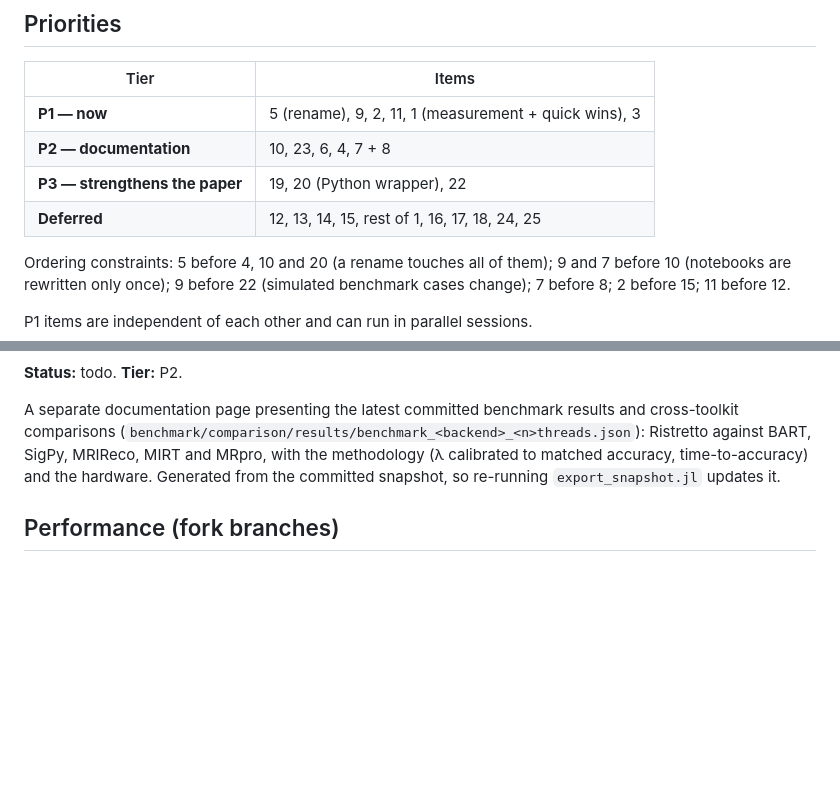
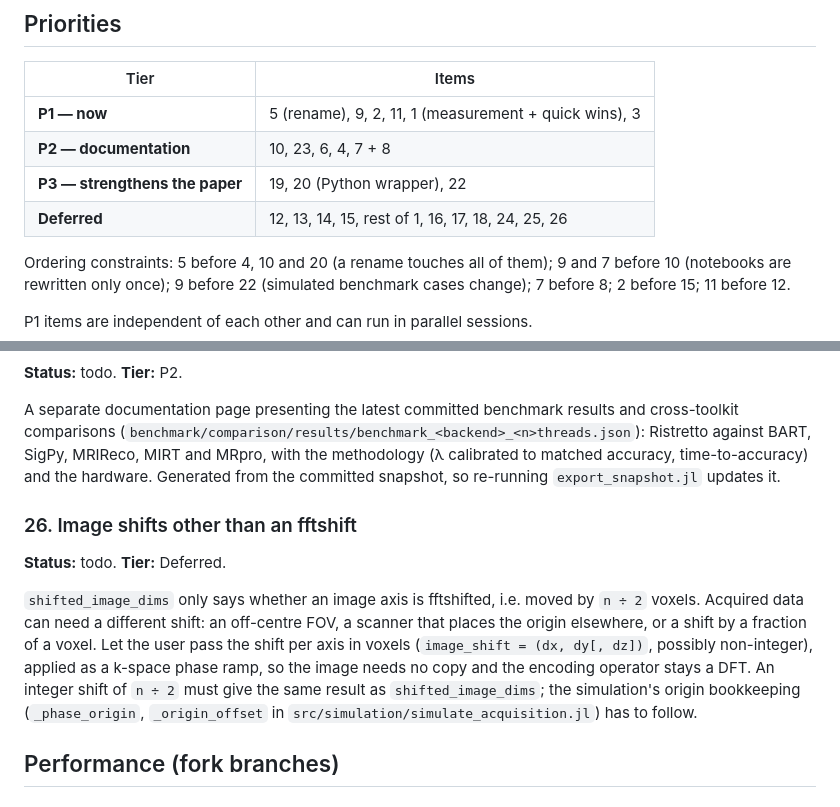
Before and after one commit to hakkelt/MriReconstructionToolbox.jl, a Markdown page: ROADMAP.md, 2 parts joined by grey strips. GitHub-like rendering; blank space fills up the shorter version.

Commit message:
docs(roadmap): add item 26, image shifts other than an fftshift
shifted_image_dims only expresses a shift by n ÷ 2 voxels. Item 26
(deferred) lets the user pass the shift per axis in voxels, applied as
a k-space phase ramp.

Co-Authored-By: Claude Opus 5.5 <noreply@anthropic.com>

```diff
--- a/ROADMAP.md
+++ b/ROADMAP.md
@@ -17,7 +17,7 @@ apply throughout; in particular, changes to vendored packages go on fork branche
 | **P1 — now** | 5 (rename), 9, 2, 11, 1 (measurement + quick wins), 3 |
 | **P2 — documentation** | 10, 23, 6, 4, 7 + 8 |
 | **P3 — strengthens the paper** | 19, 20 (Python wrapper), 22 |
-| **Deferred** | 12, 13, 14, 15, rest of 1, 16, 17, 18, 24, 25 |
+| **Deferred** | 12, 13, 14, 15, rest of 1, 16, 17, 18, 24, 25, 26 |
 
 Ordering constraints: 5 before 4, 10 and 20 (a rename touches all of them); 9 and 7 before 10
 (notebooks are rewritten only once); 9 before 22 (simulated benchmark cases change); 7 before 8;
@@ -192,6 +192,17 @@ SigPy, MRIReco, MIRT and MRpro, with the methodology (λ calibrated to matched a
 time-to-accuracy) and the hardware. Generated from the committed snapshot, so re-running
 `export_snapshot.jl` updates it.
 
+### 26. Image shifts other than an fftshift
+**Status:** todo. **Tier:** Deferred.
+
+`shifted_image_dims` only says whether an image axis is fftshifted, i.e. moved by `n ÷ 2` voxels.
+Acquired data can need a different shift: an off-centre FOV, a scanner that places the origin
+elsewhere, or a shift by a fraction of a voxel. Let the user pass the shift per axis in voxels
+(`image_shift = (dx, dy[, dz])`, possibly non-integer), applied as a k-space phase ramp, so the
+image needs no copy and the encoding operator stays a DFT. An integer shift of `n ÷ 2` must give
+the same result as `shifted_image_dims`; the simulation's origin bookkeeping
+(`_phase_origin`, `_origin_offset` in `src/simulation/simulate_acquisition.jl`) has to follow.
+
 ## Performance (fork branches)
 
 ### 11. SignAlternation fusion
```
